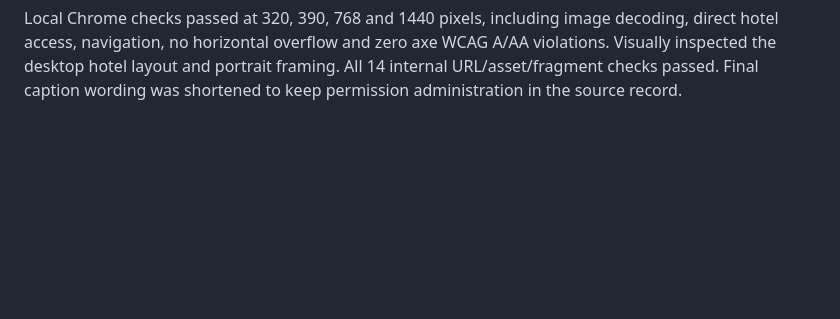
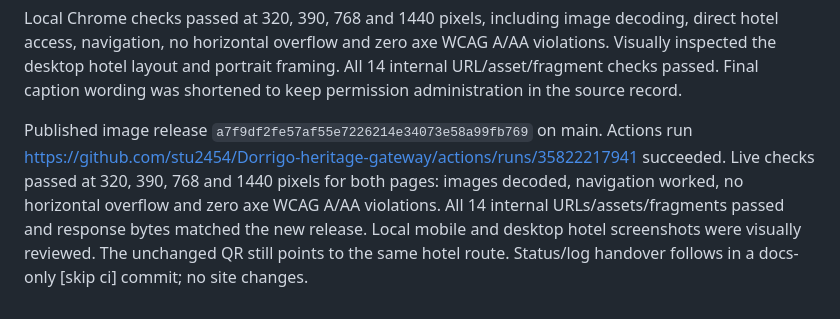
Before and after one commit to stu2454/Dorrigo-heritage-gateway, a Markdown page: DEVLOG.md, the part around the change. Drawn GitHub-style; blank space fills up the shorter version.

Commit message:
Record verified hotel image deployment [skip ci]

```diff
--- a/DEVLOG.md
+++ b/DEVLOG.md
@@ -85,3 +85,12 @@ decoding, direct hotel access, navigation, no horizontal overflow and zero axe
 WCAG A/AA violations. Visually inspected the desktop hotel layout and portrait
 framing. All 14 internal URL/asset/fragment checks passed. Final caption wording
 was shortened to keep permission administration in the source record.
+
+Published image release `a7f9df2fe57af55e7226214e34073e58a99fb769` on main.
+Actions run https://github.com/stu2454/Dorrigo-heritage-gateway/actions/runs/35822217941
+succeeded. Live checks passed at 320, 390, 768 and 1440 pixels for both pages:
+images decoded, navigation worked, no horizontal overflow and zero axe WCAG
+A/AA violations. All 14 internal URLs/assets/fragments passed and response bytes
+matched the new release. Local mobile and desktop hotel screenshots were
+visually reviewed. The unchanged QR still points to the same hotel route.
+Status/log handover follows in a docs-only [skip ci] commit; no site changes.
```
Also changed, not shown: PROJECT_STATUS.md (+12 -18 lines).
